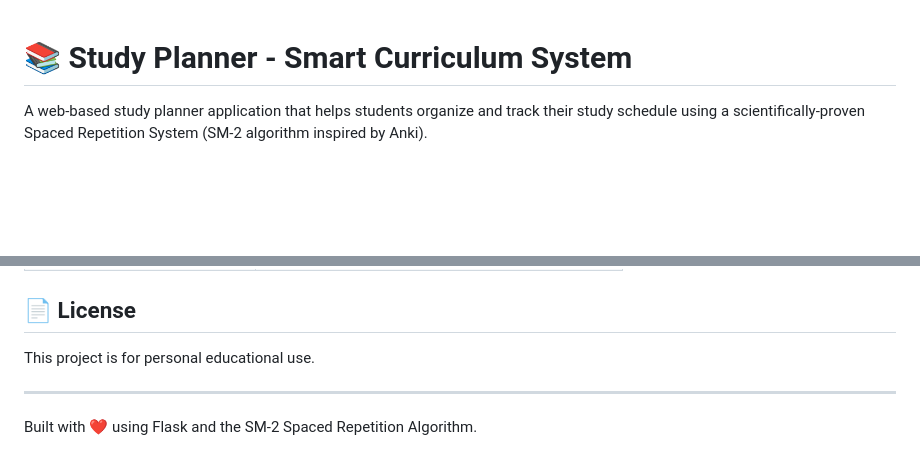
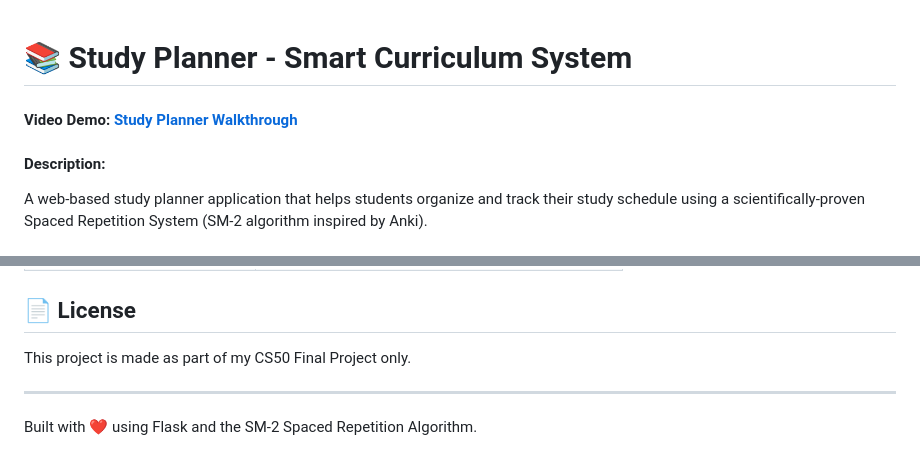
Before and after one commit to EricShao-coder/Study-Planner, a Markdown page: README.md, 2 parts joined by grey strips. Rendered like a GitHub page; blank space fills up the shorter version.

```diff
--- a/README.md
+++ b/README.md
@@ -1,4 +1,6 @@
 # 📚 Study Planner - Smart Curriculum System
+#### Video Demo:  [Study Planner Walkthrough](https://youtu.be/wYfj7Ym57EM)
+#### Description:
 
 A web-based study planner application that helps students organize and track their study schedule using a scientifically-proven Spaced Repetition System (SM-2 algorithm inspired by Anki).
 
@@ -166,7 +172,7 @@ The algorithm adapts based on your performance, creating an optimal review sched
 
 ## 📄 License
 
-This project is for personal educational use.
+This project is made as part of my CS50 Final Project only.
 
 ---
 
```
Also changed, not shown: other parts of README.md (+35 -31 lines).
